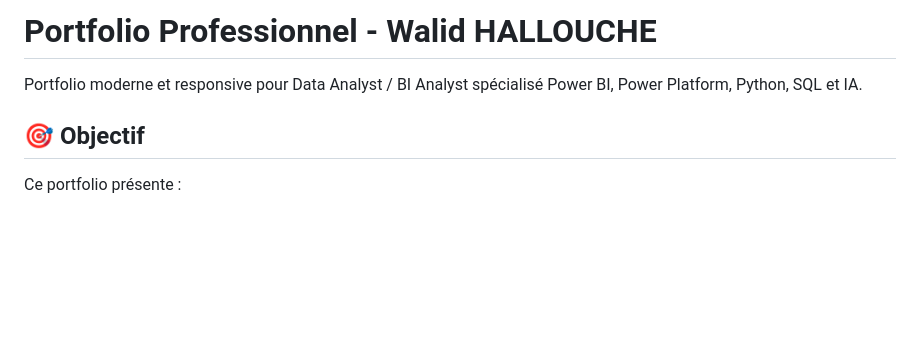
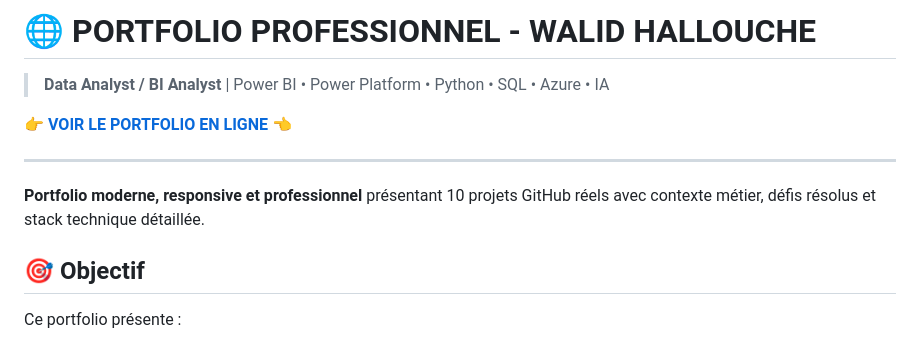
Before and after one commit to WalidHALLOUCHE/WalidHALLOUCHE.github.io, a Markdown page: README.md, the part around the change. GitHub-like rendering; blank space fills up the shorter version.

Commit message:
Improve: clarifier que c'est un portfolio professionnel

```diff
--- a/README.md
+++ b/README.md
@@ -1,6 +1,12 @@
-# Portfolio Professionnel - Walid HALLOUCHE
+# 🌐 PORTFOLIO PROFESSIONNEL - WALID HALLOUCHE
 
-Portfolio moderne et responsive pour Data Analyst / BI Analyst spécialisé Power BI, Power Platform, Python, SQL et IA.
+> **Data Analyst / BI Analyst** | Power BI • Power Platform • Python • SQL • Azure • IA
+
+👉 **[VOIR LE PORTFOLIO EN LIGNE](https://walidhallouche.github.io/)** 👈
+
+---
+
+**Portfolio moderne, responsive et professionnel** présentant 10 projets GitHub réels avec contexte métier, défis résolus et stack technique détaillée.
 
 ## 🎯 Objectif
 
```
